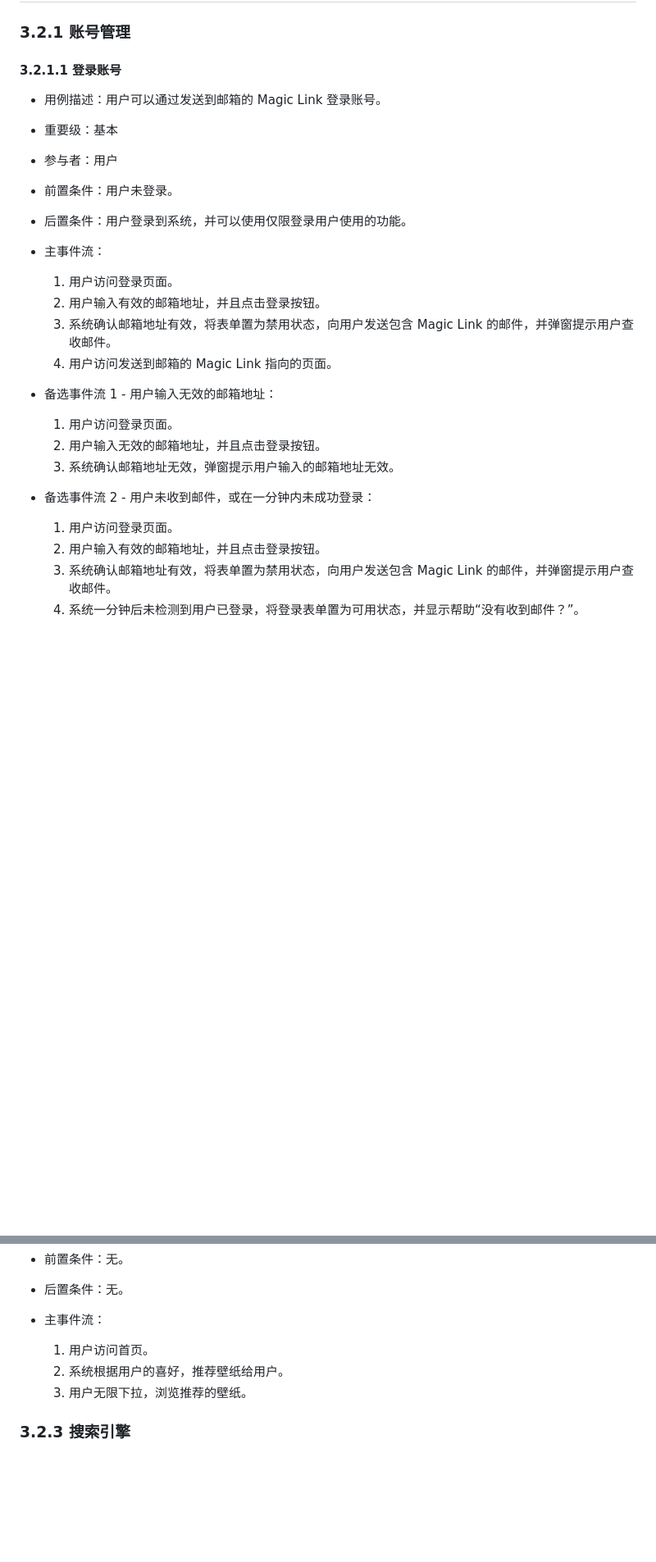
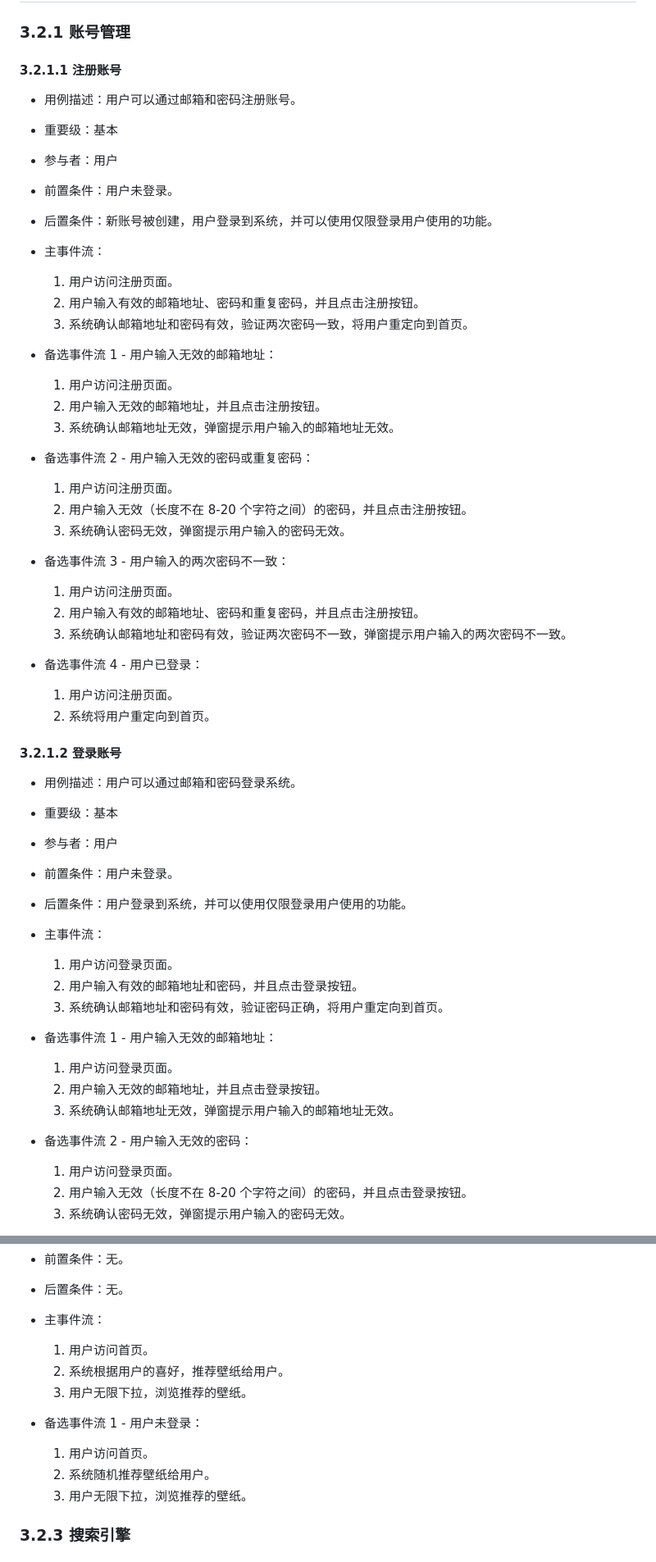
Before and after one commit to mrcaidev/iwallpaper, a Markdown page: docs/01-软件需求规格/README.md, 2 parts joined by grey strips. Shown at 82% size. GitHub-like rendering; blank space fills up the shorter version.

```diff
--- a/docs/01-软件需求规格/README.md
+++ b/docs/01-软件需求规格/README.md
@@ -161,9 +164,45 @@
 
 ### 3.2.1 账号管理
 
-#### 3.2.1.1 登录账号
+#### 3.2.1.1 注册账号
 
--   用例描述：用户可以通过发送到邮箱的 Magic Link 登录账号。
+-   用例描述：用户可以通过邮箱和密码注册账号。
+-   重要级：基本
+-   参与者：用户
+-   前置条件：用户未登录。
+-   后置条件：新账号被创建，用户登录到系统，并可以使用仅限登录用户使用的功能。
+-   主事件流：
+
+    1. 用户访问注册页面。
+    2. 用户输入有效的邮箱地址、密码和重复密码，并且点击注册按钮。
+    3. 系统确认邮箱地址和密码有效，验证两次密码一致，将用户重定向到首页。
+
+-   备选事件流 1 - 用户输入无效的邮箱地址：
+
+    1. 用户访问注册页面。
+    2. 用户输入无效的邮箱地址，并且点击注册按钮。
+    3. 系统确认邮箱地址无效，弹窗提示用户输入的邮箱地址无效。
+
+-   备选事件流 2 - 用户输入无效的密码或重复密码：
+
+    1. 用户访问注册页面。
+    2. 用户输入无效（长度不在 8-20 个字符之间）的密码，并且点击注册按钮。
+    3. 系统确认密码无效，弹窗提示用户输入的密码无效。
+
+-   备选事件流 3 - 用户输入的两次密码不一致：
+
+    1. 用户访问注册页面。
+    2. 用户输入有效的邮箱地址、密码和重复密码，并且点击注册按钮。
+    3. 系统确认邮箱地址和密码有效，验证两次密码不一致，弹窗提示用户输入的两次密码不一致。
+
+-   备选事件流 4 - 用户已登录：
+
+    1. 用户访问注册页面。
+    2. 系统将用户重定向到首页。
+
+#### 3.2.1.2 登录账号
+
+-   用例描述：用户可以通过邮箱和密码登录系统。
 -   重要级：基本
 -   参与者：用户
 -   前置条件：用户未登录。
@@ -171,9 +210,8 @@
 -   主事件流：
 
     1. 用户访问登录页面。
-    2. 用户输入有效的邮箱地址，并且点击登录按钮。
-    3. 系统确认邮箱地址有效，将表单置为禁用状态，向用户发送包含 Magic Link 的邮件，并弹窗提示用户查收邮件。
-    4. 用户访问发送到邮箱的 Magic Link 指向的页面。
+    2. 用户输入有效的邮箱地址和密码，并且点击登录按钮。
+    3. 系统确认邮箱地址和密码有效，验证密码正确，将用户重定向到首页。
 
 -   备选事件流 1 - 用户输入无效的邮箱地址：
 
@@ -181,10 +219,9 @@
     2. 用户输入无效的邮箱地址，并且点击登录按钮。
     3. 系统确认邮箱地址无效，弹窗提示用户输入的邮箱地址无效。
 
--   备选事件流 2 - 用户未收到邮件，或在一分钟内未成功登录：
+-   备选事件流 2 - 用户输入无效的密码：
 
     1. 用户访问登录页面。
-    2. 用户输入有效的邮箱地址，并且点击登录按钮。
-    3. 系统确认邮箱地址有效，将表单置为禁用状态，向用户发送包含 Magic Link 的邮件，并弹窗提示用户查收邮件。
-    4. 系统一分钟后未检测到用户已登录，将登录表单置为可用状态，并显示帮助“没有收到邮件？”。
+    2. 用户输入无效（长度不在 8-20 个字符之间）的密码，并且点击登录按钮。
+    3. 系统确认密码无效，弹窗提示用户输入的密码无效。
 
@@ -243,6 +313,12 @@
 
     1. 用户访问首页。
     2. 系统根据用户的喜好，推荐壁纸给用户。
+    3. 用户无限下拉，浏览推荐的壁纸。
+
+-   备选事件流 1 - 用户未登录：
+
+    1. 用户访问首页。
+    2. 系统随机推荐壁纸给用户。
     3. 用户无限下拉，浏览推荐的壁纸。
 
 ### 3.2.3 搜索引擎
```
Also changed, not shown: other parts of docs/01-软件需求规格/README.md (+118 -44 lines).
